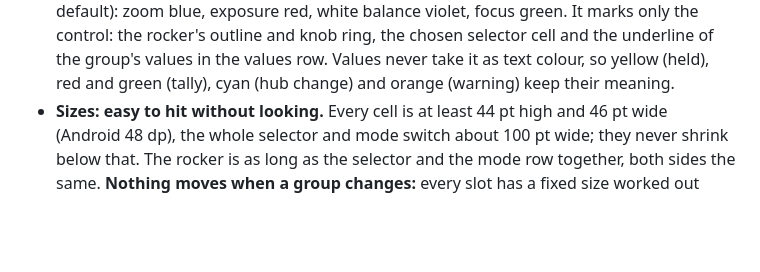
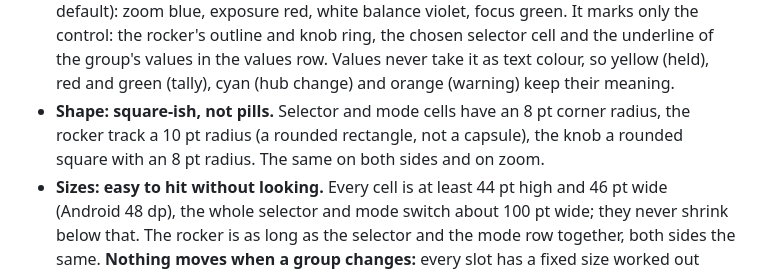
Before and after one commit to Eyevinn/tallycam, a Markdown page: docs/UI_DESIGN.md, the part around the change. GitHub-like rendering; blank space fills up the shorter version.

Commit message:
UI design: less rounded side controls
Co-Authored-By: Claude Opus 5.5 <noreply@anthropic.com>

```diff
--- a/docs/UI_DESIGN.md
+++ b/docs/UI_DESIGN.md
@@ -132,6 +132,10 @@ Right side shown; the left one is its mirror image.
   values in the values row. Values never take it as text colour, so yellow
   (held), red and green (tally), cyan (hub change) and orange (warning) keep
   their meaning.
+- **Shape: square-ish, not pills.** Selector and mode cells have an 8 pt
+  corner radius, the rocker track a 10 pt radius (a rounded rectangle, not a
+  capsule), the knob a rounded square with an 8 pt radius. The same on both
+  sides and on zoom.
 - **Sizes: easy to hit without looking.** Every cell is at least 44 pt high
   and 46 pt wide (Android 48 dp), the whole selector and mode switch about
   100 pt wide; they never shrink below that. The rocker is as long as the
```
